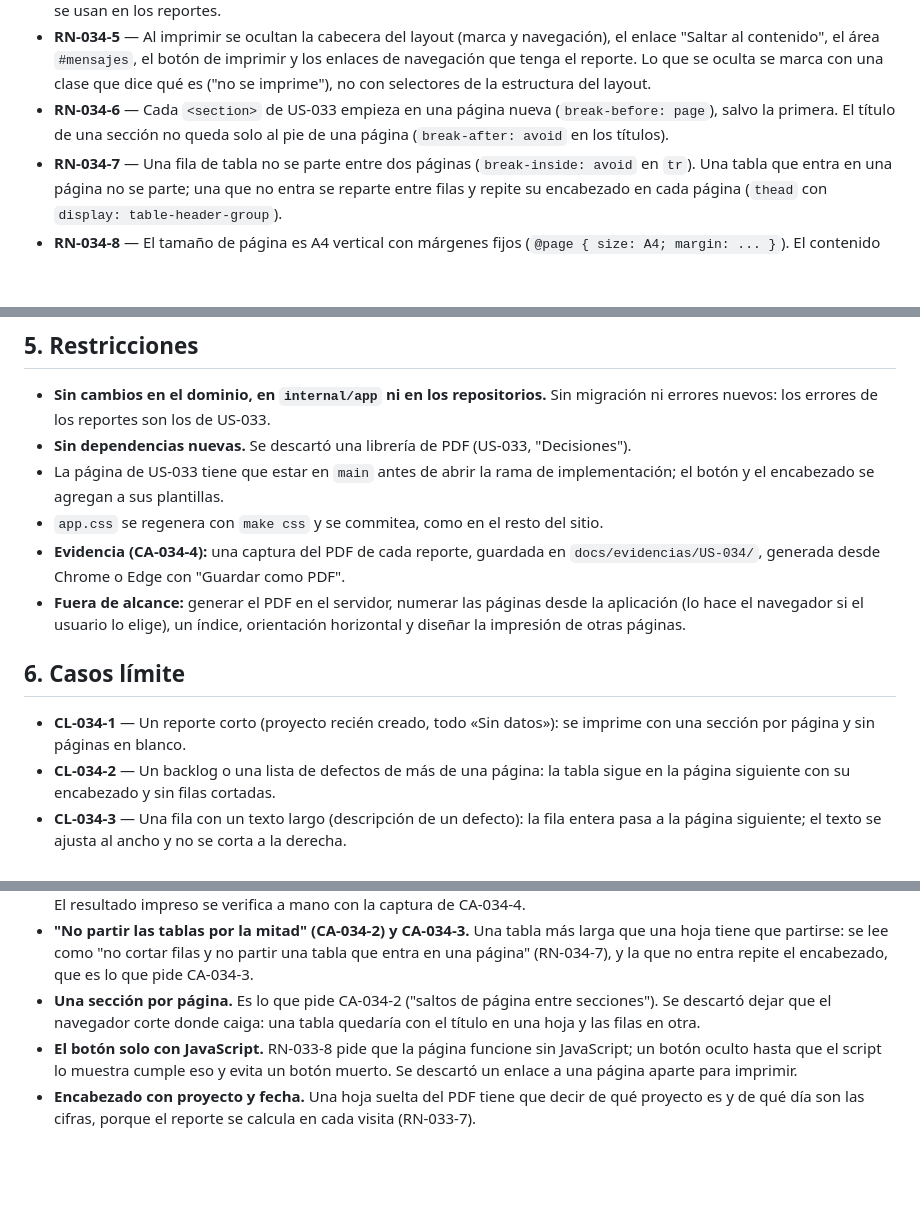
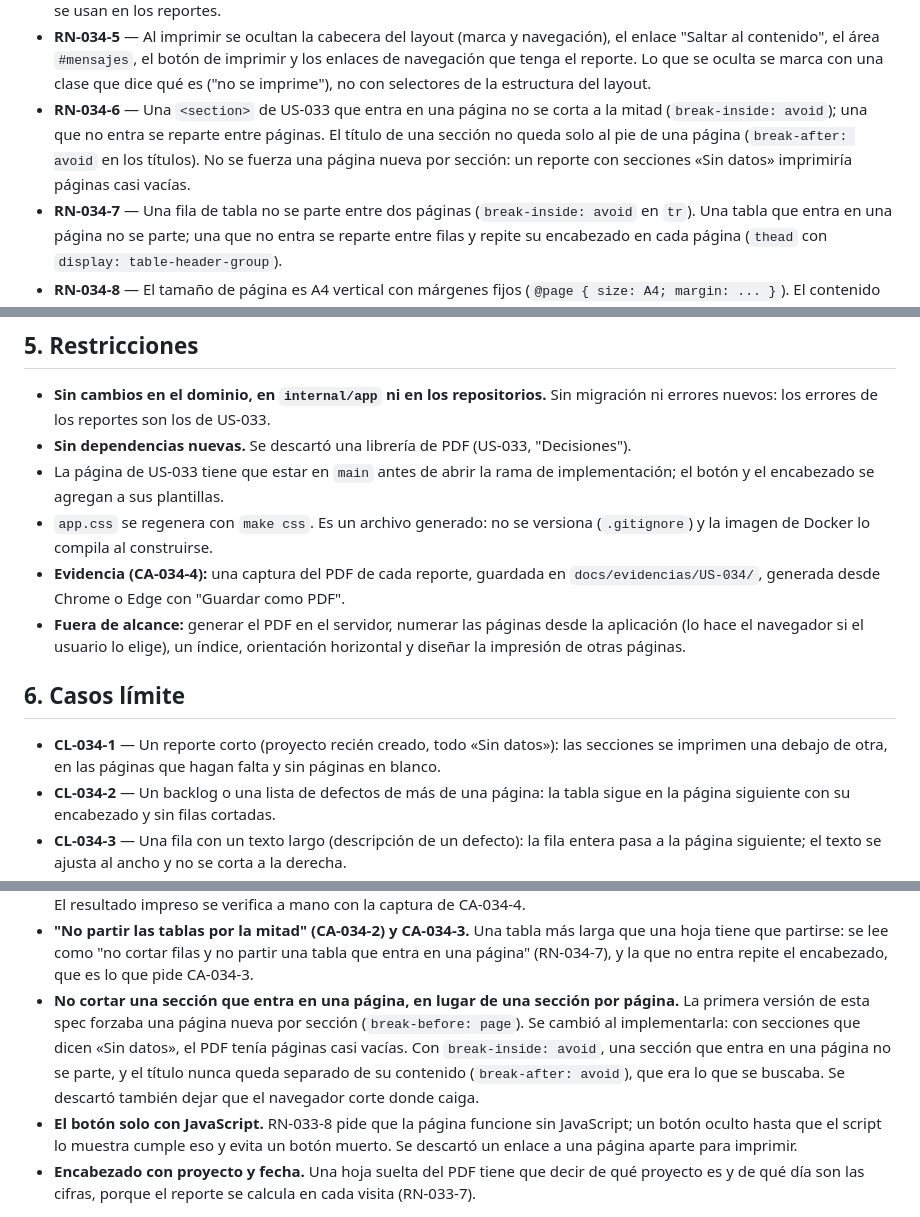
Before and after one commit to Tomas-Romero/grupocrv-seguimientoymedicion, a Markdown page: specs/US-034-vista-imprimible.md, 3 parts joined by grey strips. Rendered like a GitHub page; blank space fills up the shorter version.

Commit message:
docs(specs): no cortar una seccion que entra en una pagina en vez de una por pagina [US-034]

```diff
--- a/specs/US-034-vista-imprimible.md
+++ b/specs/US-034-vista-imprimible.md
@@ -77,9 +77,11 @@ No hay reglas de dominio. Son reglas de la vista.
   navegación), el enlace "Saltar al contenido", el área `#mensajes`, el botón de
   imprimir y los enlaces de navegación que tenga el reporte. Lo que se oculta se marca con una clase que dice qué es
   ("no se imprime"), no con selectores de la estructura del layout.
-- **RN-034-6** — Cada `<section>` de US-033 empieza en una página nueva
-  (`break-before: page`), salvo la primera. El título de una sección no queda
-  solo al pie de una página (`break-after: avoid` en los títulos).
+- **RN-034-6** — Una `<section>` de US-033 que entra en una página no se corta a la
+  mitad (`break-inside: avoid`); una que no entra se reparte entre páginas. El
+  título de una sección no queda solo al pie de una página (`break-after: avoid`
+  en los títulos). No se fuerza una página nueva por sección: un reporte con
+  secciones «Sin datos» imprimiría páginas casi vacías.
 - **RN-034-7** — Una fila de tabla no se parte entre dos páginas
   (`break-inside: avoid` en `tr`). Una tabla que entra en una página no se parte;
   una que no entra se reparte entre filas y repite su encabezado en cada página
@@ -103,7 +105,8 @@ No hay reglas de dominio. Son reglas de la vista.
   "Decisiones").
 - La página de US-033 tiene que estar en `main` antes de abrir la rama de
   implementación; el botón y el encabezado se agregan a sus plantillas.
-- `app.css` se regenera con `make css` y se commitea, como en el resto del sitio.
+- `app.css` se regenera con `make css`. Es un archivo generado: no se versiona
+  (`.gitignore`) y la imagen de Docker lo compila al construirse.
 - **Evidencia (CA-034-4):** una captura del PDF de cada reporte, guardada en
   `docs/evidencias/US-034/`, generada desde Chrome o Edge con "Guardar como PDF".
 - **Fuera de alcance:** generar el PDF en el servidor, numerar las páginas desde
@@ -112,8 +115,9 @@ No hay reglas de dominio. Son reglas de la vista.
 
 ## 6. Casos límite
 
-- **CL-034-1** — Un reporte corto (proyecto recién creado, todo «Sin datos»): se
-  imprime con una sección por página y sin páginas en blanco.
+- **CL-034-1** — Un reporte corto (proyecto recién creado, todo «Sin datos»): las
+  secciones se imprimen una debajo de otra, en las páginas que hagan falta y sin
+  páginas en blanco.
 - **CL-034-2** — Un backlog o una lista de defectos de más de una página: la tabla
   sigue en la página siguiente con su encabezado y sin filas cortadas.
 - **CL-034-3** — Una fila con un texto largo (descripción de un defecto): la fila
@@ -166,9 +170,13 @@ No hay errores nuevos. Los del reporte son los de US-033 (sección 7).
   larga que una hoja tiene que partirse: se lee como "no cortar filas y no
   partir una tabla que entra en una página" (RN-034-7), y la que no entra repite
   el encabezado, que es lo que pide CA-034-3.
-- **Una sección por página.** Es lo que pide CA-034-2 ("saltos de página entre
-  secciones"). Se descartó dejar que el navegador corte donde caiga: una tabla
-  quedaría con el título en una hoja y las filas en otra.
+- **No cortar una sección que entra en una página, en lugar de una sección por
+  página.** La primera versión de esta spec forzaba una página nueva por sección
+  (`break-before: page`). Se cambió al implementarla: con secciones que dicen
+  «Sin datos», el PDF tenía páginas casi vacías. Con `break-inside: avoid`, una
+  sección que entra en una página no se parte, y el título nunca queda separado
+  de su contenido (`break-after: avoid`), que era lo que se buscaba. Se descartó
+  también dejar que el navegador corte donde caiga.
 - **El botón solo con JavaScript.** RN-033-8 pide que la página funcione sin
   JavaScript; un botón oculto hasta que el script lo muestra cumple eso y evita
   un botón muerto. Se descartó un enlace a una página aparte para imprimir.
```
Also changed, not shown: other parts of specs/US-034-vista-imprimible.md (+4 -4 lines).
